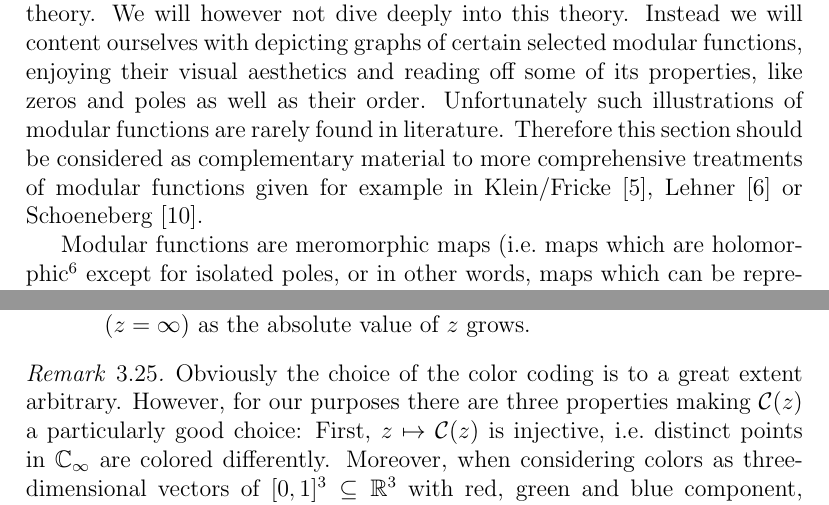
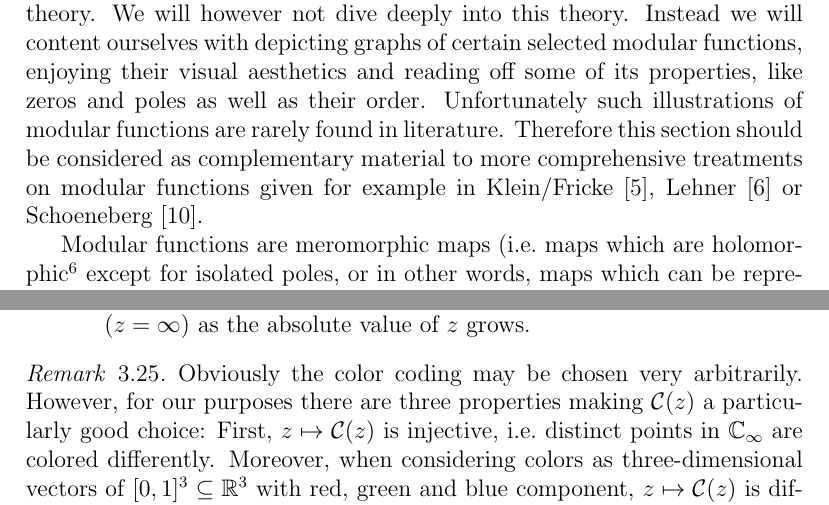
Before and after one commit to RafaelMri/ModularGroup, a LaTeX thesis (tex/main.tex, which reads tex/sec-klein-j.tex): two parts of pages 79 and 81 of 89, joined at a grey line, cut so that both start at the same text. Compiled offline with LaTeX, dvips and Ghostscript; the source files are stored in an older character set and shown here as Unicode.

```diff
--- a/tex/sec-klein-j.tex
+++ b/tex/sec-klein-j.tex
@@ -1,6 +1,6 @@
 \section{Modular functions}
 
-We devote the last section of this thesis to the visualization of modular functions. The theory of modular functions is a branch of complex analysis whose importance and beauty lies most notably in its connections to number theory. We will however not dive deeply into this theory. Instead we will content ourselves with depicting graphs of certain selected modular functions, enjoying their visual aesthetics and reading off some of its properties, like zeros and poles as well as their order. Unfortunately such illustrations of modular functions are rarely found in literature. Therefore this section should be considered as complementary material to more comprehensive treatments of modular functions given for example in \Klein{}, \Lehner{} or \Schoeneberg{}.
+We devote the last section of this thesis to the visualization of modular functions. The theory of modular functions is a branch of complex analysis whose importance and beauty lies most notably in its connections to number theory. We will however not dive deeply into this theory. Instead we will content ourselves with depicting graphs of certain selected modular functions, enjoying their visual aesthetics and reading off some of its properties, like zeros and poles as well as their order. Unfortunately such illustrations of modular functions are rarely found in literature. Therefore this section should be considered as complementary material to more comprehensive treatments on modular functions given for example in \Klein{}, \Lehner{} or \Schoeneberg{}.
 
 \index{Meromorphic function}
 Modular functions are meromorphic maps (\ie maps which are holomorphic\footnote{Holomorphic functions are also frequently called ``analytic''.} except for isolated poles, or in other words, maps which can be represented as quotient of two holomorphic functions) which are defined on the upper half-plane and which are invariant under the transformations of the modular group.
@@ -81,7 +81,7 @@
 \end{enumerate}
 
 \begin{remark}
-Obviously the choice of the color coding is to a great extent arbitrary. However, for our purposes there are three properties making $\col(z)$ a particularly good choice: First, $z \mapsto \col(z)$ is injective, \ie distinct points in $\EC$ are colored differently. Moreover, when considering colors as three-dimensional vectors of $[0,1]^3 \subseteq \R^3$ with red, green and blue component, $z \mapsto \col(z)$ is differentiable. This guarantees smooth color transitions without visible ``edges'' for visualization of continuous functions. Lastly, saturation and brightness depend logarithmically on the absolute value of $z$, capturing well the typical growth behavior of modular functions and allowing a visual distinction of values relatively close to $0$ (\resp $\infty$).
+Obviously the color coding may be chosen very arbitrarily. However, for our purposes there are three properties making $\col(z)$ a particularly good choice: First, $z \mapsto \col(z)$ is injective, \ie distinct points in $\EC$ are colored differently. Moreover, when considering colors as three-dimensional vectors of $[0,1]^3 \subseteq \R^3$ with red, green and blue component, $z \mapsto \col(z)$ is differentiable. This guarantees smooth color transitions without visible ``edges'' for visualization of continuous functions. Lastly, saturation and brightness depend logarithmically on the absolute value of $z$, capturing well the typical growth behavior of modular functions and allowing a visual distinction of values relatively close to $0$ (\resp $\infty$).
 \end{remark}
 
 \begin{figure}
```
Also changed, not shown: tex/sec-exptrans.tex (+1 -1 lines), tex/sec-klein-j.tex (2 more changed lines), 3 other files.
